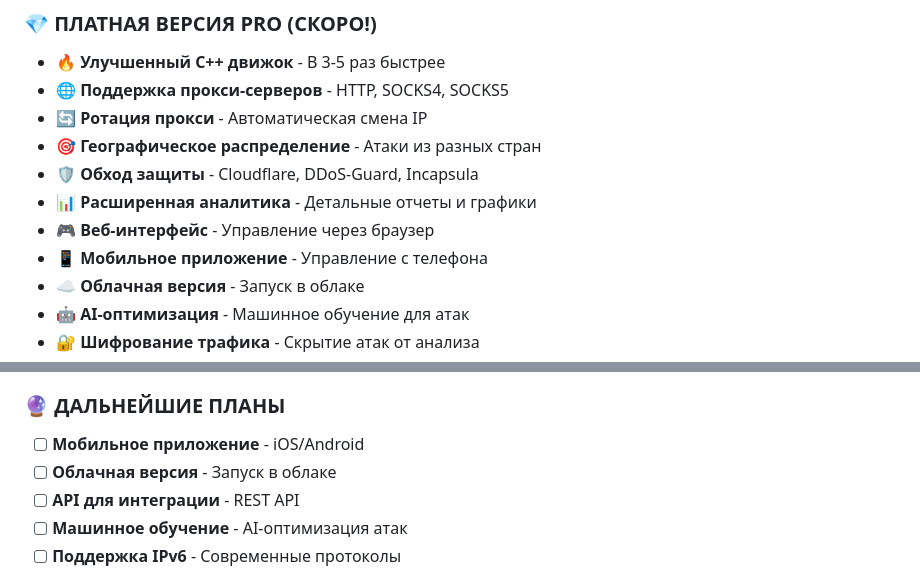
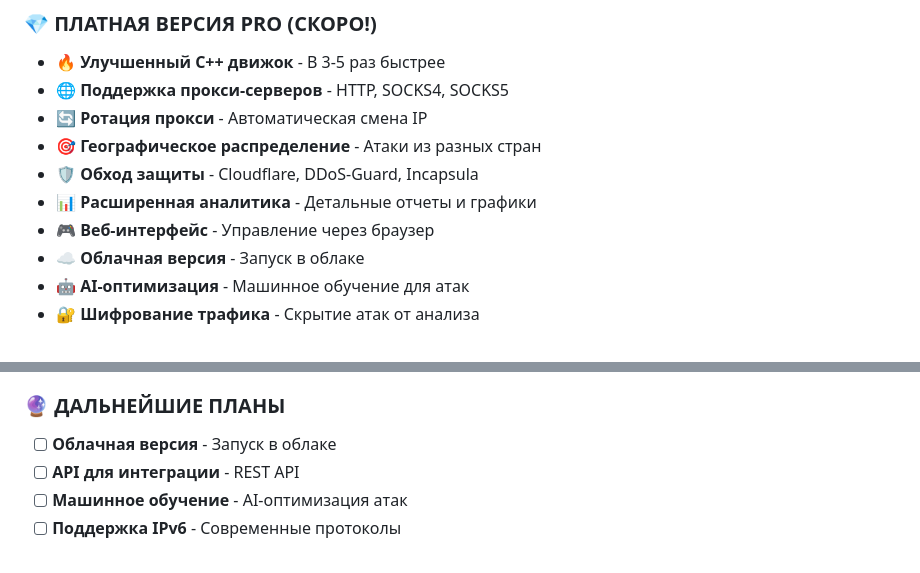
Before and after one commit to HemangDon/XillenDDoSAttacker, a Markdown page: README.md, 2 parts joined by grey strips. GitHub-like rendering.

```diff
--- a/README.md
+++ b/README.md
@@ -315,7 +315,6 @@ telnet example.com 80
 - 🛡️ **Обход защиты** - Cloudflare, DDoS-Guard, Incapsula
 - 📊 **Расширенная аналитика** - Детальные отчеты и графики
 - 🎮 **Веб-интерфейс** - Управление через браузер
-- 📱 **Мобильное приложение** - Управление с телефона
 - ☁️ **Облачная версия** - Запуск в облаке
 - 🤖 **AI-оптимизация** - Машинное обучение для атак
 - 🔐 **Шифрование трафика** - Скрытие атак от анализа
@@ -335,7 +334,6 @@ telnet example.com 80
 - [ ] **Пакетные атаки** - Одновременные атаки на несколько целей
 
 ### 🔮 **ДАЛЬНЕЙШИЕ ПЛАНЫ**
-- [ ] **Мобильное приложение** - iOS/Android
 - [ ] **Облачная версия** - Запуск в облаке
 - [ ] **API для интеграции** - REST API
 - [ ] **Машинное обучение** - AI-оптимизация атак
```
